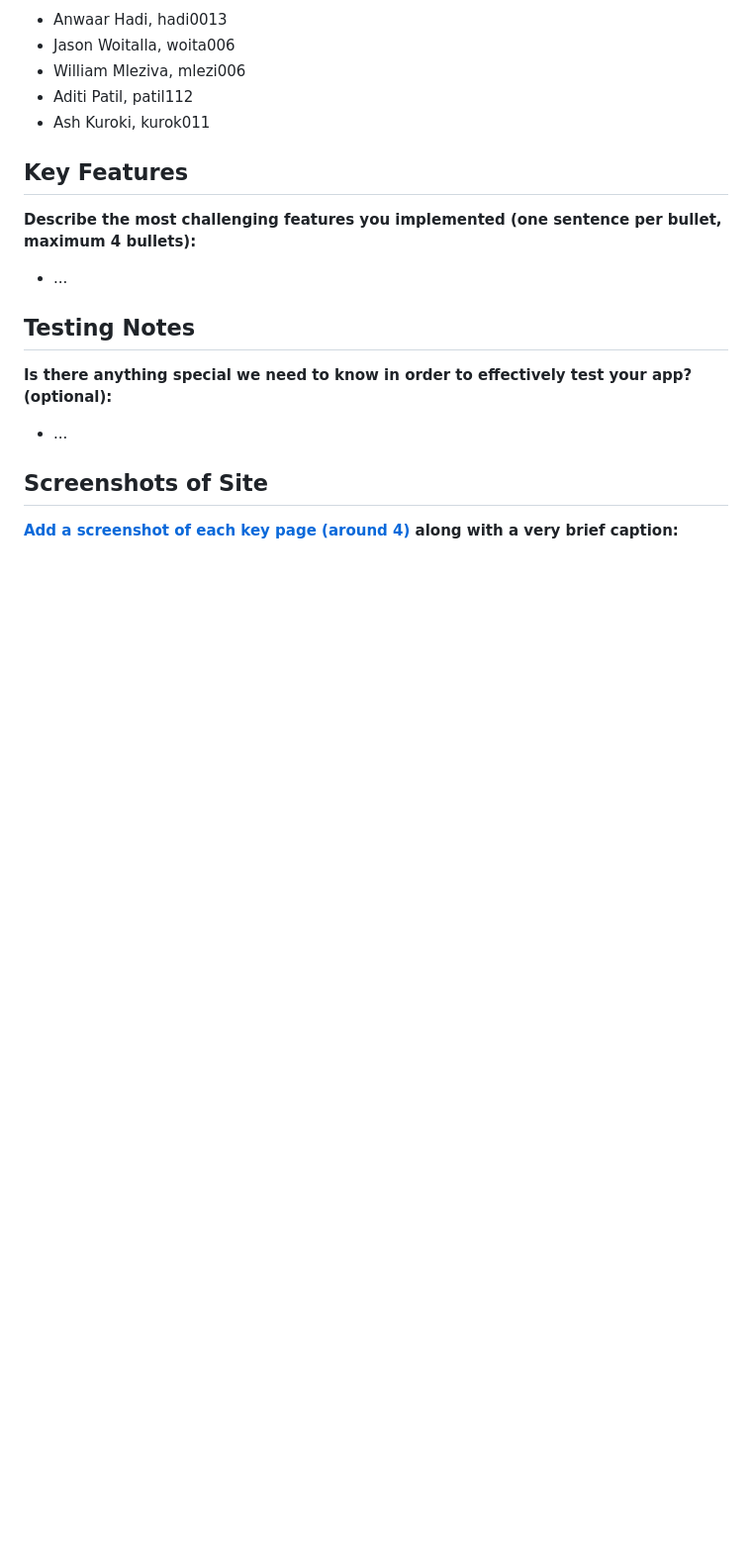
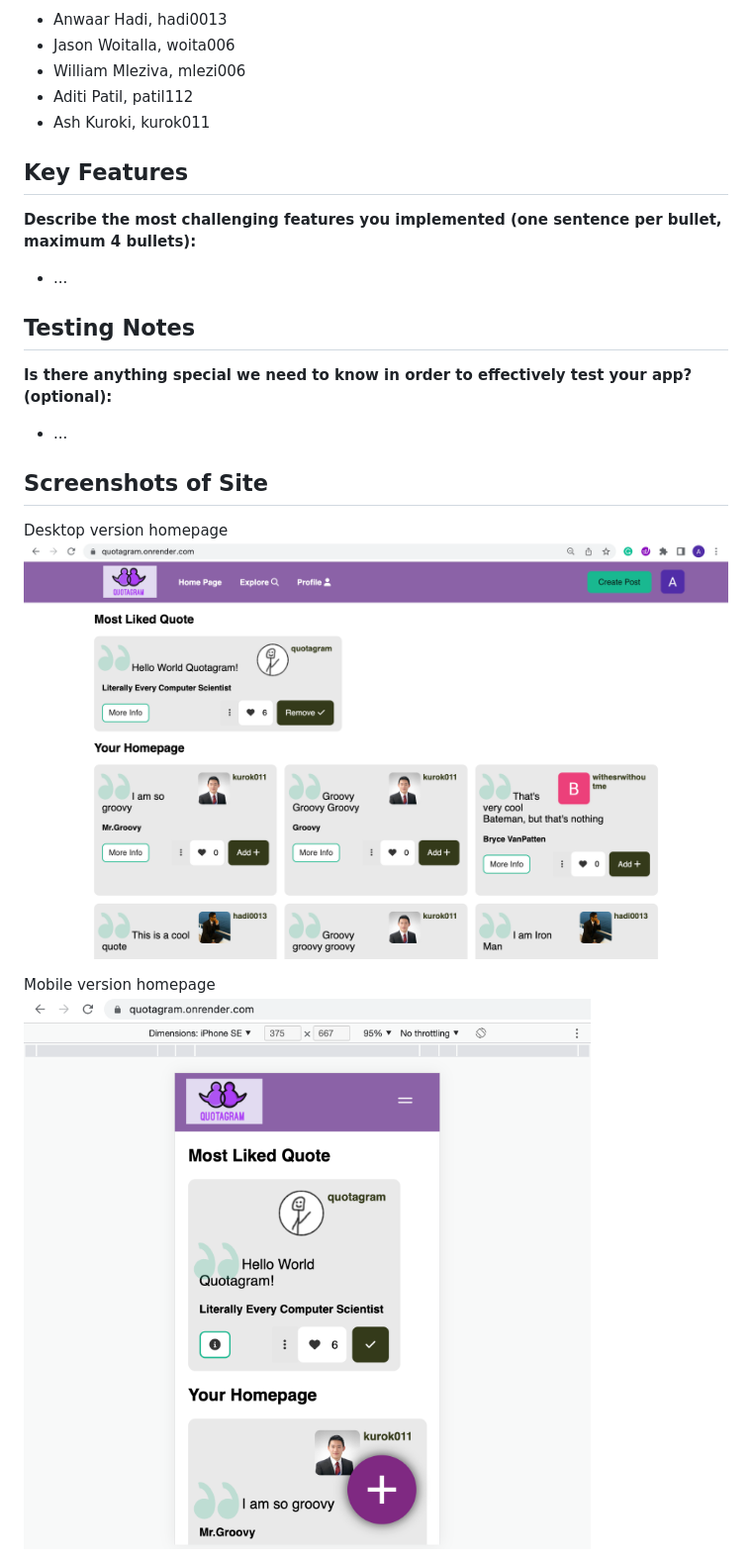
Before and after one commit to kurokiasahi222/Quotogram, a Markdown page: README.md, the part around the change printed below. Shown: that part at 99% size. Rendered like a GitHub page; pictures changed too: static/images/photos/homepage_mobile.png (added), static/images/photos/homepage_web.png (added); blank space fills up the shorter version.

Commit message:
Added screenshots of website

```diff
--- a/README.md
+++ b/README.md
@@ -32,7 +32,9 @@ CSCI 5117, Spring 2023, [assignment description](https://canvas.umn.edu/courses/
 
 
 ## Screenshots of Site
+Desktop version homepage
+![Desktop version homepage](/static/images/photos/homepage_web.png)
 
-**[Add a screenshot of each key page (around 4)](https://stackoverflow.com/questions/10189356/how-to-add-screenshot-to-readmes-in-github-repository)
-along with a very brief caption:**
+Mobile version homepage
+![Mobile version homepage](/static/images/photos/homepage_mobile.png)
 
```
Also changed, not shown: other parts of README.md (+11 -3 lines), static/images/photos/create_post.png (added), static/images/photos/explore_search.png (added), static/images/photos/quote_modal.png (added), 1 other file.
